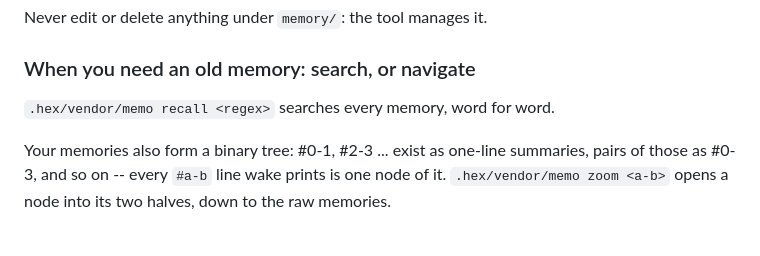
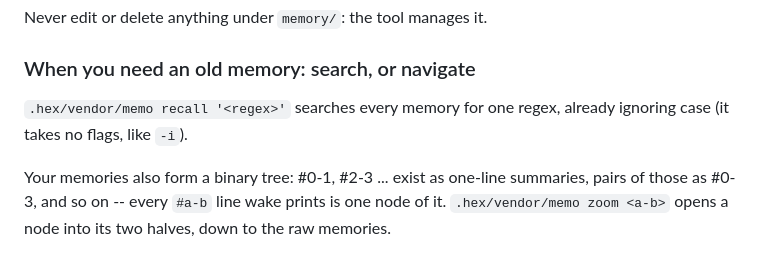
Before and after one commit to AVGVSTVS96/hex, a Markdown page: HEX.md, the part around the change. Rendered like a GitHub page.

Commit message:
fix(memory): HEX.md says memo recall already ignores case and takes no flags

```diff
--- a/HEX.md
+++ b/HEX.md
@@ -38,7 +38,7 @@ Never edit or delete anything under `memory/`: the tool manages it.
 
 ### When you need an old memory: search, or navigate
 
-`.hex/vendor/memo recall <regex>` searches every memory, word for word.
+`.hex/vendor/memo recall '<regex>'` searches every memory for one regex, already ignoring case (it takes no flags, like `-i`).
 
 Your memories also form a binary tree: #0-1, #2-3 ... exist as one-line
 summaries, pairs of those as #0-3, and so on -- every `#a-b` line wake
```
